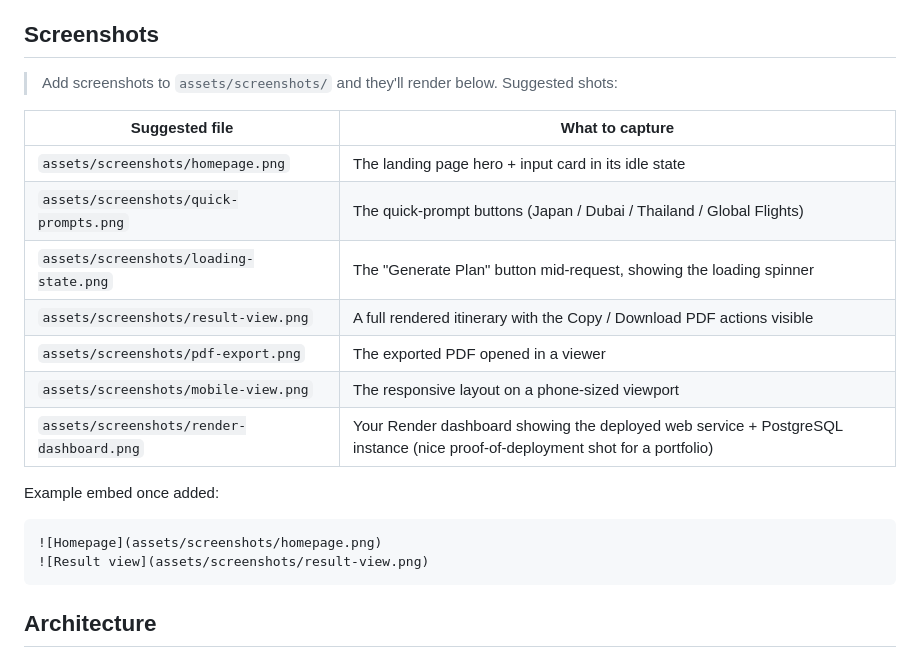
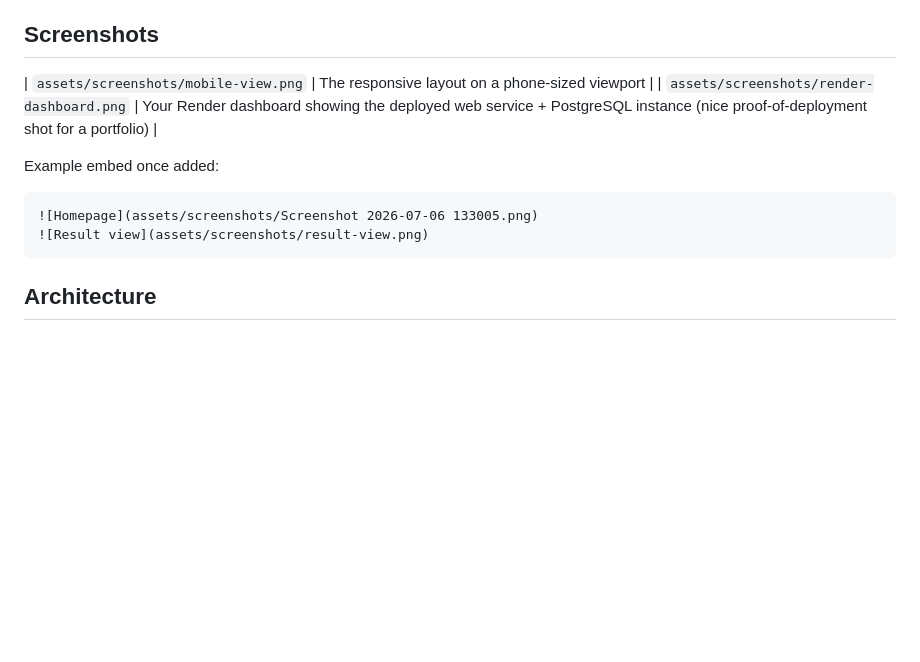
Before and after one commit to Pragyadipta-Sinha-Roy/Voyager_Agents-Autonomous_Travel_Planning_with_LangGraph_LLMs, a Markdown page: README.md, the part around the change. Drawn GitHub-style; blank space fills up the shorter version.

Commit message:
Revise screenshot section in README
Updated the README to include new screenshot suggestions and examples.

````diff
--- a/README.md
+++ b/README.md
@@ -49,22 +49,14 @@ Voyager Agents takes a natural-language travel request (e.g. *"Plan a complete 7
 
 ## Screenshots
 
-> Add screenshots to `assets/screenshots/` and they'll render below. Suggested shots:
 
-| Suggested file | What to capture |
-|---|---|
-| `assets/screenshots/homepage.png` | The landing page hero + input card in its idle state |
-| `assets/screenshots/quick-prompts.png` | The quick-prompt buttons (Japan / Dubai / Thailand / Global Flights) |
-| `assets/screenshots/loading-state.png` | The "Generate Plan" button mid-request, showing the loading spinner |
-| `assets/screenshots/result-view.png` | A full rendered itinerary with the Copy / Download PDF actions visible |
-| `assets/screenshots/pdf-export.png` | The exported PDF opened in a viewer |
 | `assets/screenshots/mobile-view.png` | The responsive layout on a phone-sized viewport |
 | `assets/screenshots/render-dashboard.png` | Your Render dashboard showing the deployed web service + PostgreSQL instance (nice proof-of-deployment shot for a portfolio) |
 
 Example embed once added:
 
 ```markdown
-![Homepage](assets/screenshots/homepage.png)
+![Homepage](assets/screenshots/Screenshot 2026-07-06 133005.png)
 ![Result view](assets/screenshots/result-view.png)
 ```
 
````
